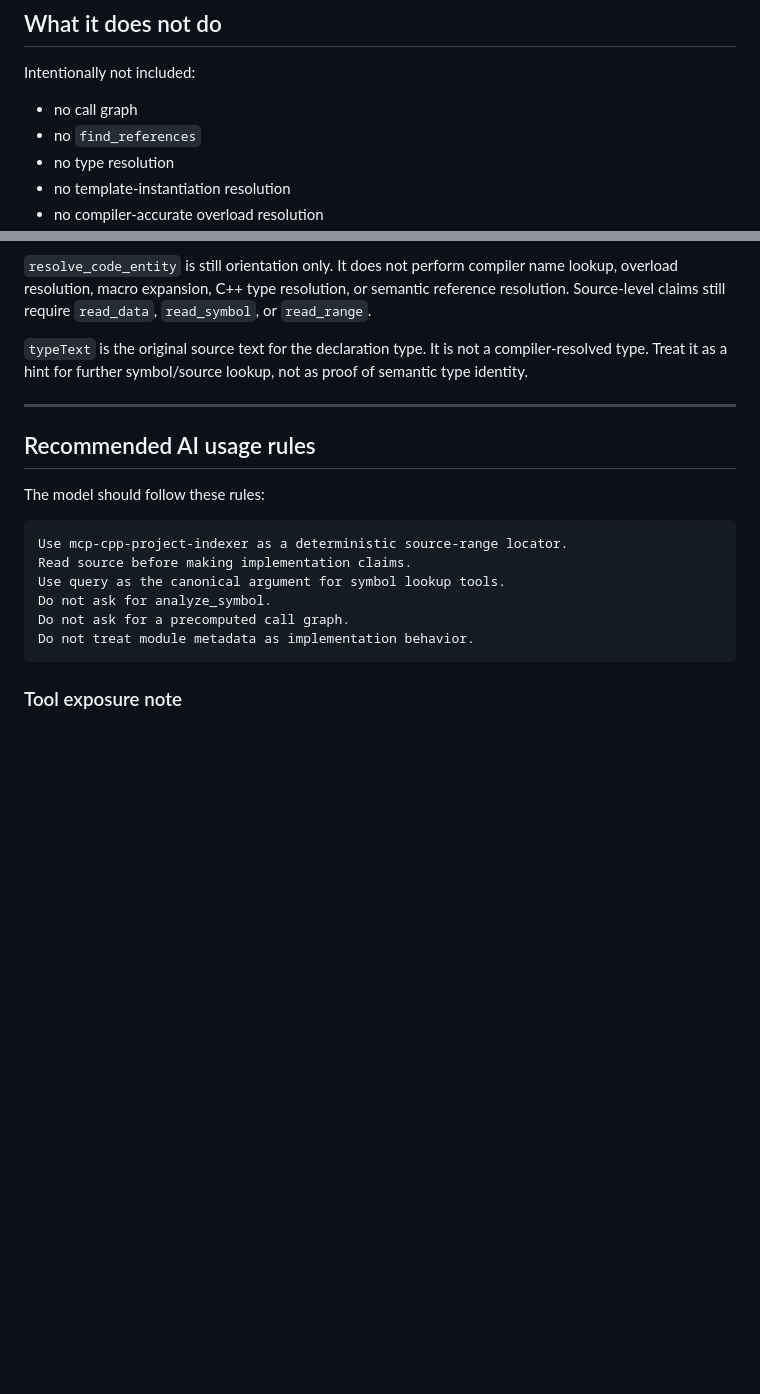
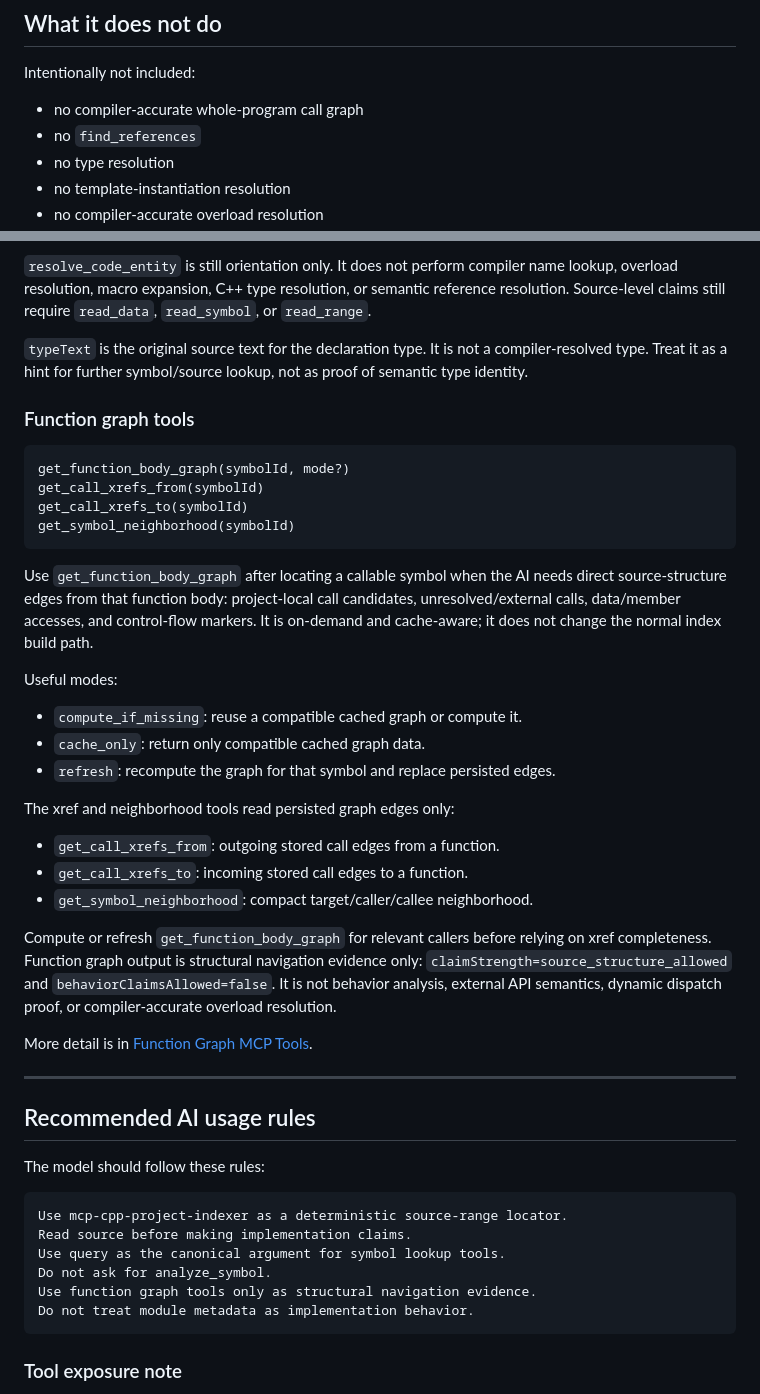
Before and after one commit to mef-programming/mcp-cpp-project-indexer, a Markdown page: readme.md, 2 parts joined by grey strips. GitHub-like rendering; blank space fills up the shorter version.

Commit message:
Document function graph MCP tools in README

````diff
--- a/readme.md
+++ b/readme.md
@@ -379,7 +379,7 @@ It is stream/token based, not regex based.
 
 Intentionally not included:
 
-- no call graph
+- no compiler-accurate whole-program call graph
 - no `find_references`
 - no type resolution
 - no template-instantiation resolution
@@ -2000,6 +2000,41 @@ semantic reference resolution. Source-level claims still require
 compiler-resolved type. Treat it as a hint for further symbol/source lookup, not
 as proof of semantic type identity.
 
+### Function graph tools
+
+```text
+get_function_body_graph(symbolId, mode?)
+get_call_xrefs_from(symbolId)
+get_call_xrefs_to(symbolId)
+get_symbol_neighborhood(symbolId)
+```
+
+Use `get_function_body_graph` after locating a callable symbol when the AI needs
+direct source-structure edges from that function body: project-local call
+candidates, unresolved/external calls, data/member accesses, and control-flow
+markers. It is on-demand and cache-aware; it does not change the normal index
+build path.
+
+Useful modes:
+
+- `compute_if_missing`: reuse a compatible cached graph or compute it.
+- `cache_only`: return only compatible cached graph data.
+- `refresh`: recompute the graph for that symbol and replace persisted edges.
+
+The xref and neighborhood tools read persisted graph edges only:
+
+- `get_call_xrefs_from`: outgoing stored call edges from a function.
+- `get_call_xrefs_to`: incoming stored call edges to a function.
+- `get_symbol_neighborhood`: compact target/caller/callee neighborhood.
+
+Compute or refresh `get_function_body_graph` for relevant callers before relying
+on xref completeness. Function graph output is structural navigation evidence
+only: `claimStrength=source_structure_allowed` and
+`behaviorClaimsAllowed=false`. It is not behavior analysis, external API
+semantics, dynamic dispatch proof, or compiler-accurate overload resolution.
+
+More detail is in [Function Graph MCP Tools](docs/function-graph-tools.md).
+
 ---
 
 ## Recommended AI usage rules
@@ -2011,7 +2046,7 @@ Use mcp-cpp-project-indexer as a deterministic source-range locator.
 Read source before making implementation claims.
 Use query as the canonical argument for symbol lookup tools.
 Do not ask for analyze_symbol.
-Do not ask for a precomputed call graph.
+Use function graph tools only as structural navigation evidence.
 Do not treat module metadata as implementation behavior.
 ```
 
````
